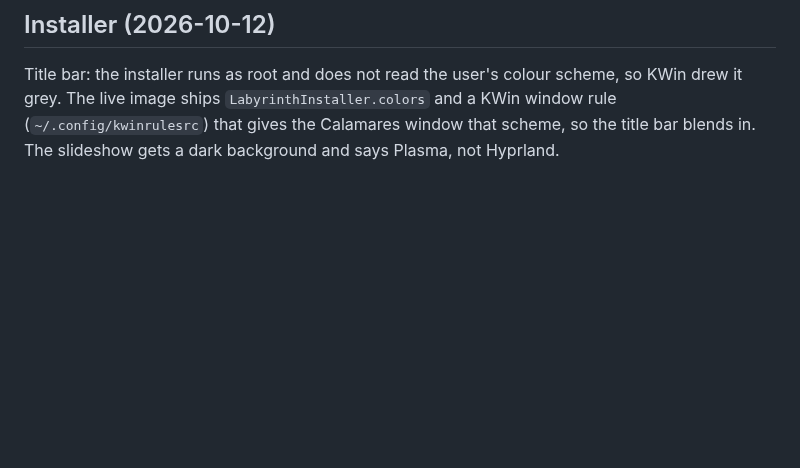
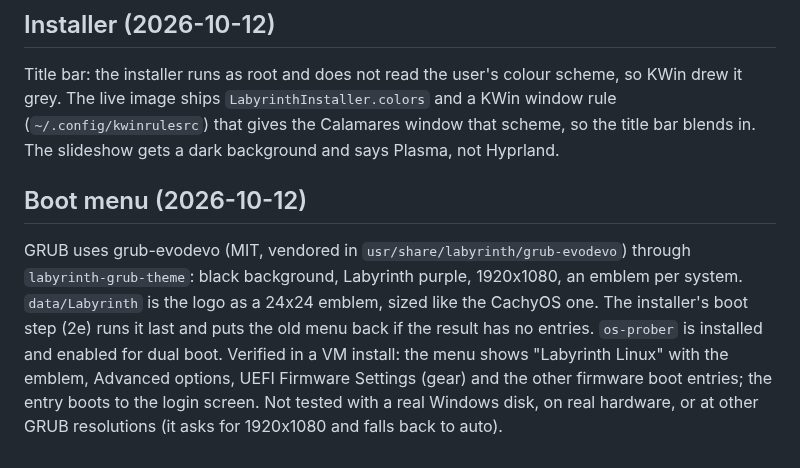
Before and after one commit to Artifex-Technologies/Labyrinth_OS, a Markdown page: docs/STATUS.md, the part around the change. Drawn GitHub-style; blank space fills up the shorter version.

```diff
--- a/docs/STATUS.md
+++ b/docs/STATUS.md
@@ -227,3 +227,6 @@ Storage lists the physical disks (`lsblk`), with one usage bar each; selecting a
 
 ## Installer (2026-10-12)
 Title bar: the installer runs as root and does not read the user's colour scheme, so KWin drew it grey. The live image ships `LabyrinthInstaller.colors` and a KWin window rule (`~/.config/kwinrulesrc`) that gives the Calamares window that scheme, so the title bar blends in. The slideshow gets a dark background and says Plasma, not Hyprland.
+
+## Boot menu (2026-10-12)
+GRUB uses grub-evodevo (MIT, vendored in `usr/share/labyrinth/grub-evodevo`) through `labyrinth-grub-theme`: black background, Labyrinth purple, 1920x1080, an emblem per system. `data/Labyrinth` is the logo as a 24x24 emblem, sized like the CachyOS one. The installer's boot step (2e) runs it last and puts the old menu back if the result has no entries. `os-prober` is installed and enabled for dual boot. Verified in a VM install: the menu shows "Labyrinth Linux" with the emblem, Advanced options, UEFI Firmware Settings (gear) and the other firmware boot entries; the entry boots to the login screen. Not tested with a real Windows disk, on real hardware, or at other GRUB resolutions (it asks for 1920x1080 and falls back to auto).
```
Also changed, not shown: README.md (+4 -0 lines), assets/screenshots/boot-menu.png (added).
